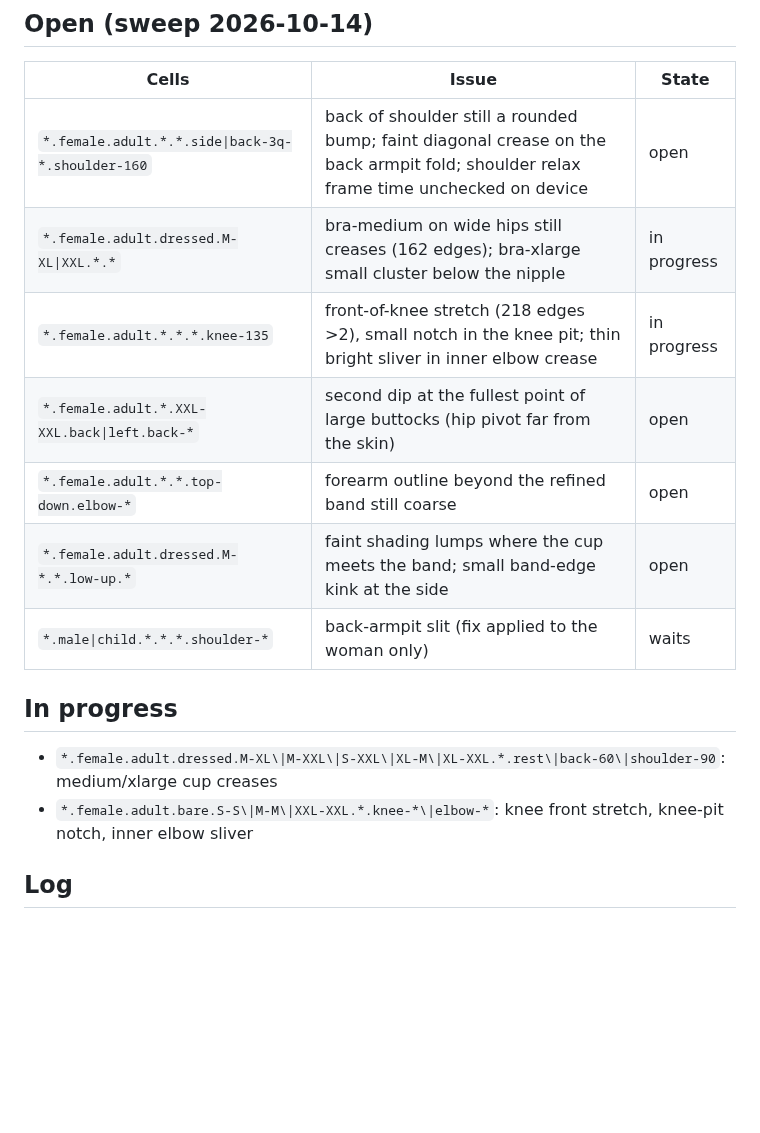
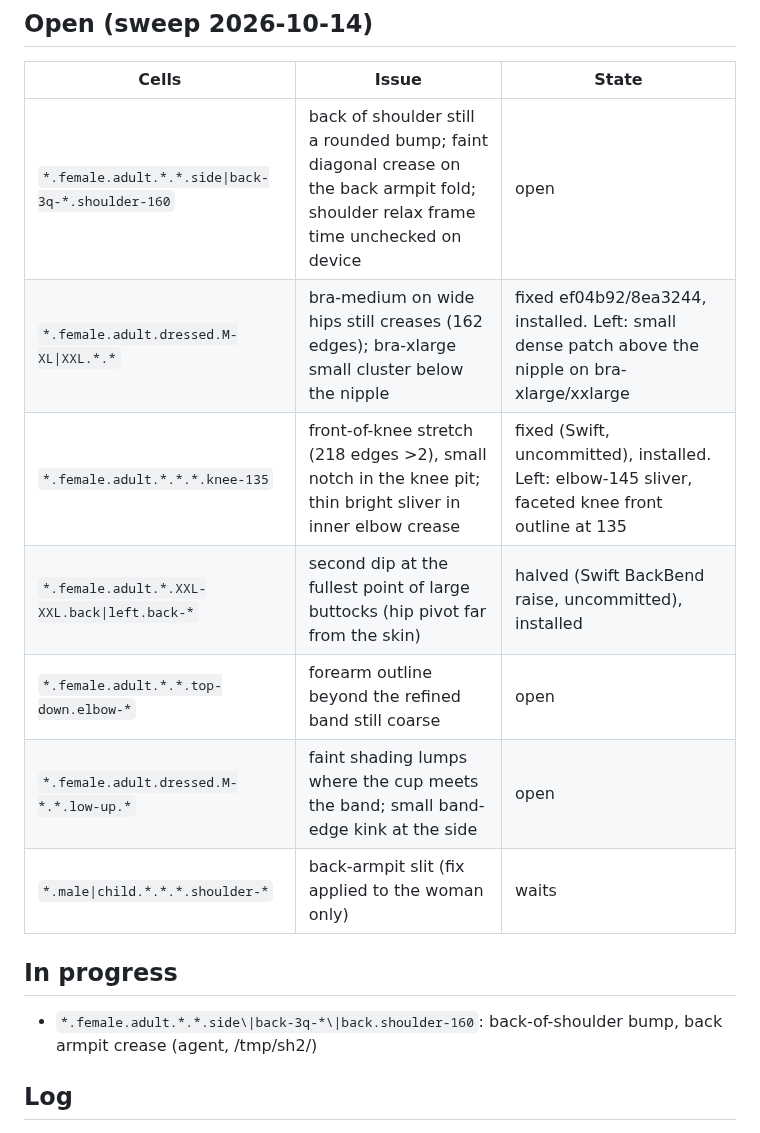
Before and after one commit to solomonxie/every-body, a Markdown page: testing/body-checkpoints.md, the part around the change. Drawn GitHub-style; blank space fills up the shorter version.

Commit message:
Checkpoints: cups, knee, buttock dip closed; shoulder-160 back pick

```diff
--- a/testing/body-checkpoints.md
+++ b/testing/body-checkpoints.md
@@ -62,18 +62,16 @@ Render: app renderer `scripts/render_body/render.sh` (needs Mac unlocked), else
 | Cells | Issue | State |
 |---|---|---|
 | `*.female.adult.*.*.side\|back-3q-*.shoulder-160` | back of shoulder still a rounded bump; faint diagonal crease on the back armpit fold; shoulder relax frame time unchecked on device | open |
-| `*.female.adult.dressed.M-XL\|XXL.*.*` | bra-medium on wide hips still creases (162 edges); bra-xlarge small cluster below the nipple | in progress |
-| `*.female.adult.*.*.*.knee-135` | front-of-knee stretch (218 edges >2), small notch in the knee pit; thin bright sliver in inner elbow crease | in progress |
-| `*.female.adult.*.XXL-XXL.back\|left.back-*` | second dip at the fullest point of large buttocks (hip pivot far from the skin) | open |
+| `*.female.adult.dressed.M-XL\|XXL.*.*` | bra-medium on wide hips still creases (162 edges); bra-xlarge small cluster below the nipple | fixed ef04b92/8ea3244, installed. Left: small dense patch above the nipple on bra-xlarge/xxlarge |
+| `*.female.adult.*.*.*.knee-135` | front-of-knee stretch (218 edges >2), small notch in the knee pit; thin bright sliver in inner elbow crease | fixed (Swift, uncommitted), installed. Left: elbow-145 sliver, faceted knee front outline at 135 |
+| `*.female.adult.*.XXL-XXL.back\|left.back-*` | second dip at the fullest point of large buttocks (hip pivot far from the skin) | halved (Swift BackBend raise, uncommitted), installed |
 | `*.female.adult.*.*.top-down.elbow-*` | forearm outline beyond the refined band still coarse | open |
 | `*.female.adult.dressed.M-*.*.low-up.*` | faint shading lumps where the cup meets the band; small band-edge kink at the side | open |
 | `*.male\|child.*.*.*.shoulder-*` | back-armpit slit (fix applied to the woman only) | waits |
 
 ## In progress
 
-
-- `*.female.adult.dressed.M-XL\|M-XXL\|S-XXL\|XL-M\|XL-XXL.*.rest\|back-60\|shoulder-90`: medium/xlarge cup creases
-- `*.female.adult.bare.S-S\|M-M\|XXL-XXL.*.knee-*\|elbow-*`: knee front stretch, knee-pit notch, inner elbow sliver
+- `*.female.adult.*.*.side\|back-3q-*\|back.shoulder-160`: back-of-shoulder bump, back armpit crease (agent, /tmp/sh2/)
 
 ## Log
 
```
